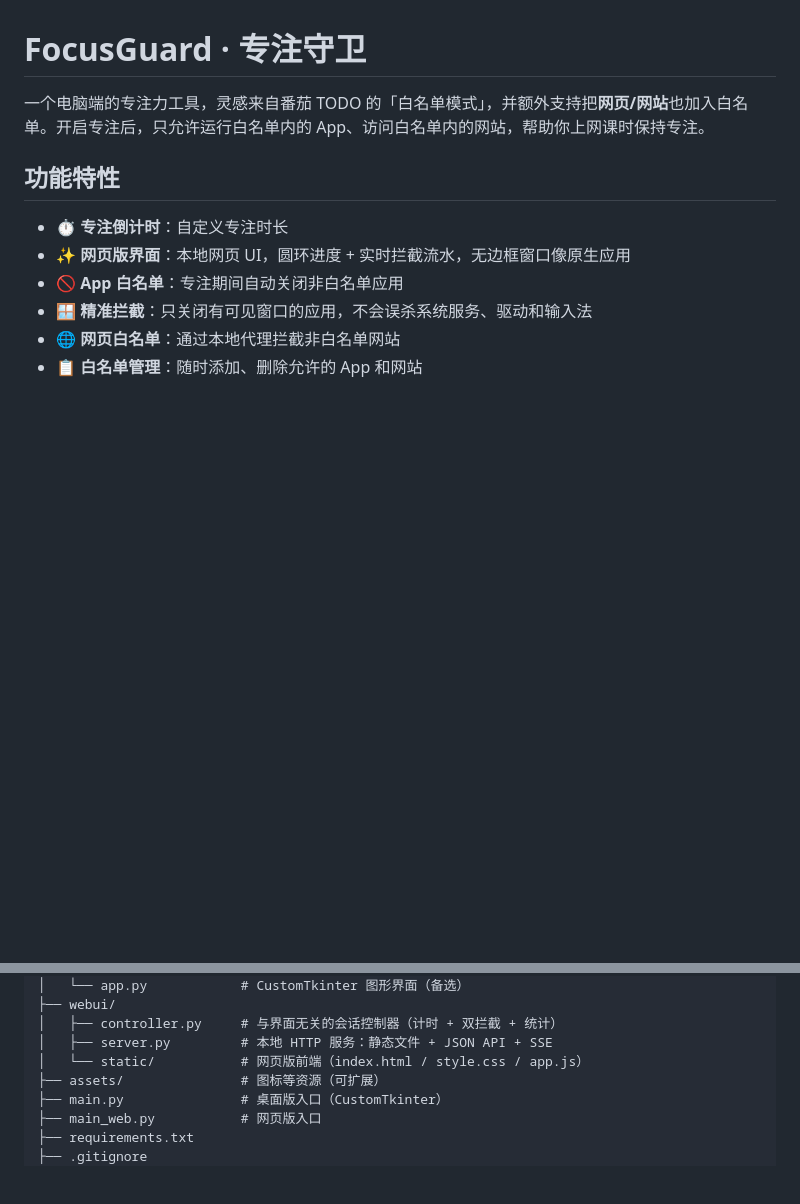
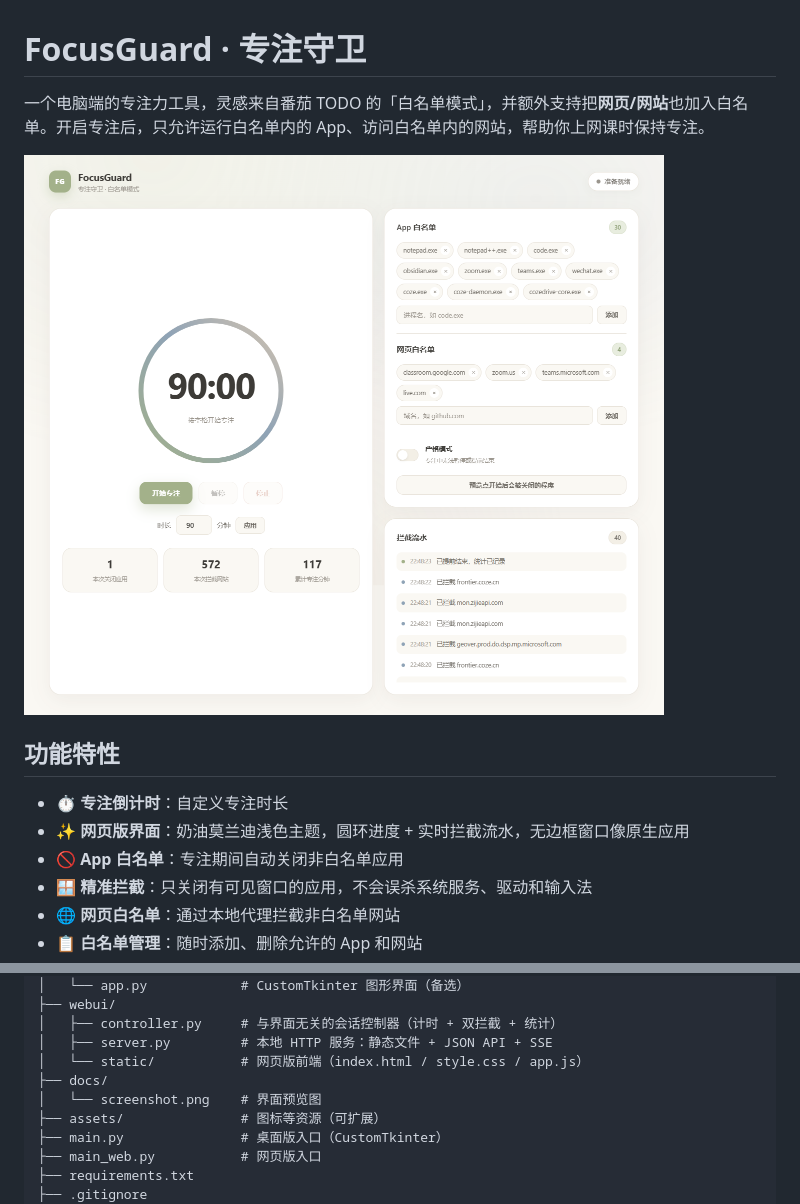
Before and after one commit to katsoa-lunta/focus-guard, a Markdown page: README.md, 2 parts joined by grey strips. Drawn GitHub-style; pictures changed too: docs/screenshot.png (added); blank space fills up the shorter version.

```diff
--- a/README.md
+++ b/README.md
@@ -2,10 +2,12 @@
 
 一个电脑端的专注力工具，灵感来自番茄 TODO 的「白名单模式」，并额外支持把**网页/网站**也加入白名单。开启专注后，只允许运行白名单内的 App、访问白名单内的网站，帮助你上网课时保持专注。
 
+![FocusGuard 网页版界面](docs/screenshot.png)
+
 ## 功能特性
 
 - ⏱ **专注倒计时**：自定义专注时长
-- ✨ **网页版界面**：本地网页 UI，圆环进度 + 实时拦截流水，无边框窗口像原生应用
+- ✨ **网页版界面**：奶油莫兰迪浅色主题，圆环进度 + 实时拦截流水，无边框窗口像原生应用
 - 🚫 **App 白名单**：专注期间自动关闭非白名单应用
 - 🪟 **精准拦截**：只关闭有可见窗口的应用，不会误杀系统服务、驱动和输入法
 - 🌐 **网页白名单**：通过本地代理拦截非白名单网站
@@ -30,6 +32,8 @@ focus-guard/
 │   ├── controller.py     # 与界面无关的会话控制器（计时 + 双拦截 + 统计）
 │   ├── server.py         # 本地 HTTP 服务：静态文件 + JSON API + SSE
 │   └── static/           # 网页版前端（index.html / style.css / app.js）
+├── docs/
+│   └── screenshot.png    # 界面预览图
 ├── assets/               # 图标等资源（可扩展）
 ├── main.py               # 桌面版入口（CustomTkinter）
 ├── main_web.py           # 网页版入口
```
Also changed, not shown: 3 other files.
